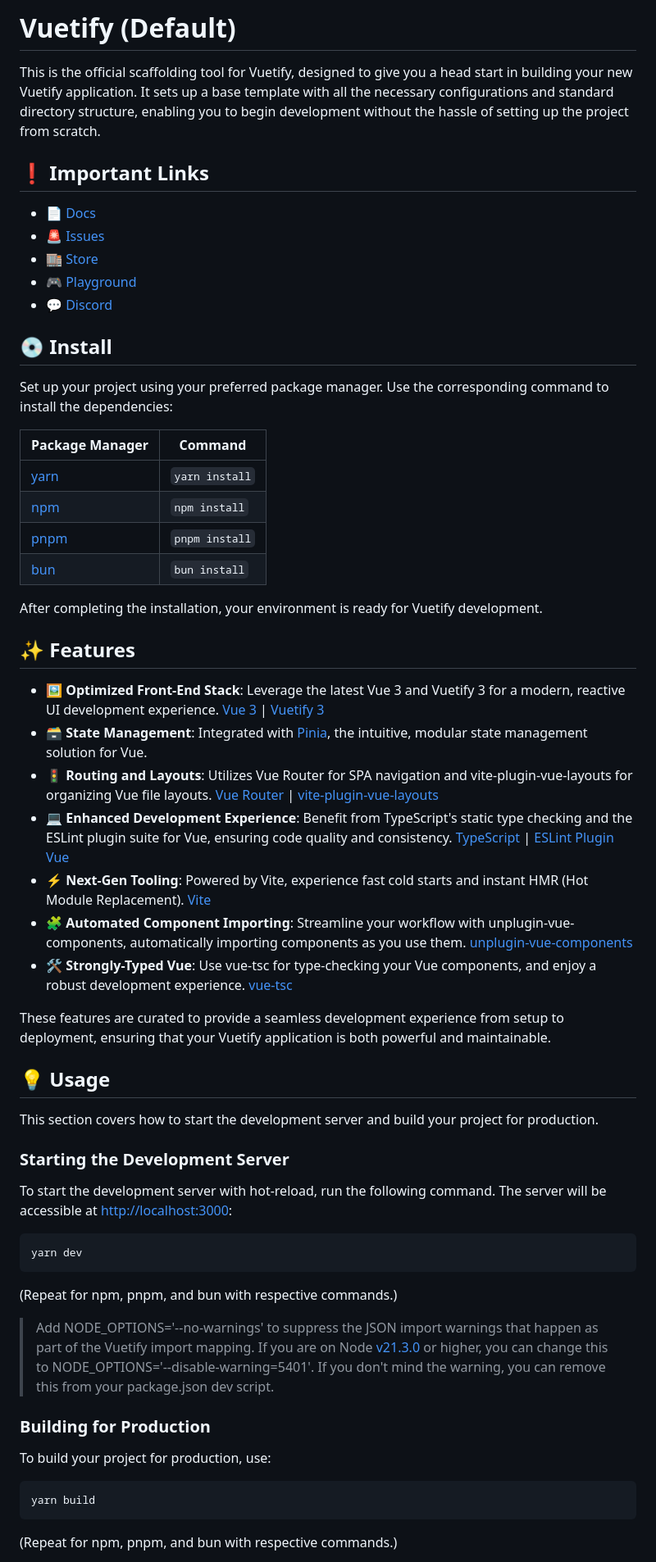
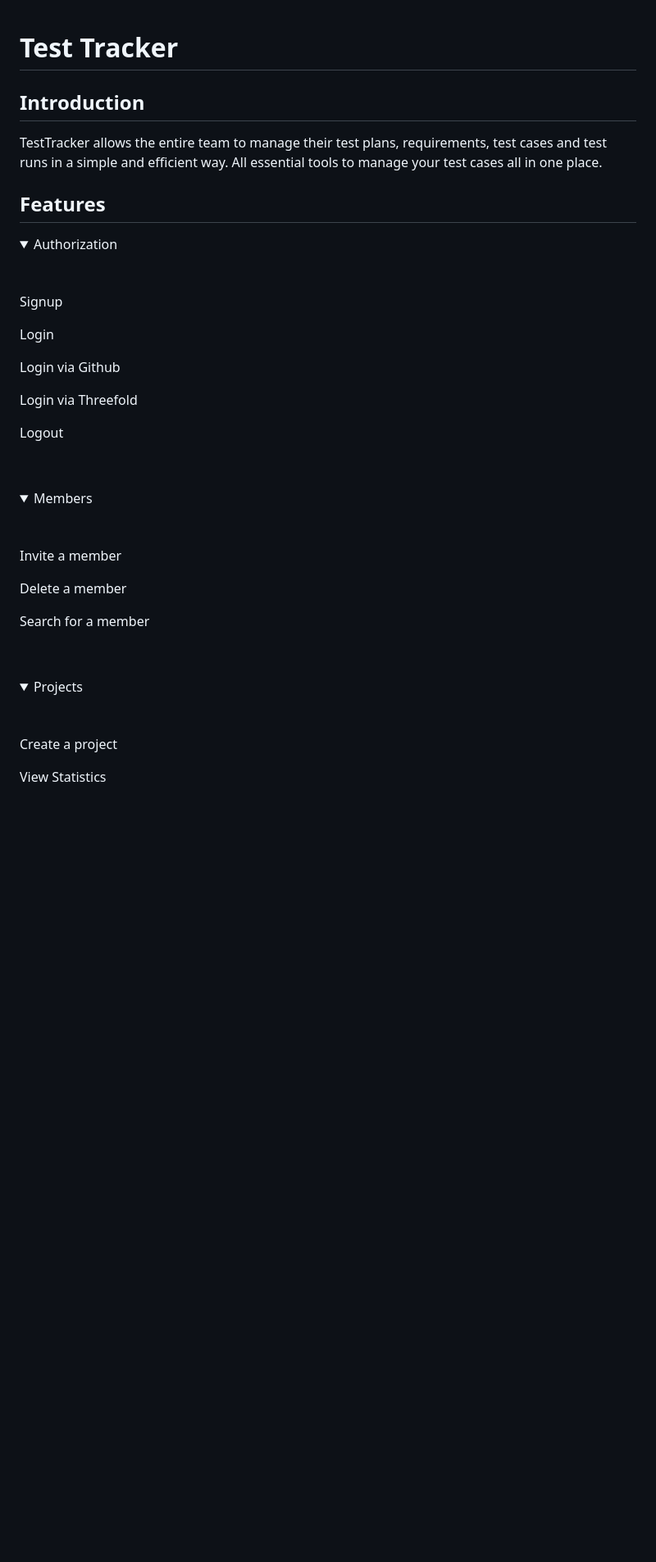
Before and after one commit to codescalersinternships/test-tracker, a Markdown page: client/README.md, the part around one of its changes. Shown at 82% size. Drawn GitHub-style; folded sections open; blank space fills up the shorter version.

Commit message:
feature: create readme file for client

````diff
--- a/client/README.md
+++ b/client/README.md
@@ -1,63 +1,49 @@
-# Vuetify (Default)
 
-This is the official scaffolding tool for Vuetify, designed to give you a head start in building your new Vuetify application. It sets up a base template with all the necessary configurations and standard directory structure, enabling you to begin development without the hassle of setting up the project from scratch.
+# Test Tracker
 
-## ❗️ Important Links
+## Introduction
 
-- 📄 [Docs](https://vuetifyjs.com/)
-- 🚨 [Issues](https://issues.vuetifyjs.com/)
-- 🏬 [Store](https://store.vuetifyjs.com/)
-- 🎮 [Playground](https://play.vuetifyjs.com/)
-- 💬 [Discord](https://community.vuetifyjs.com)
+TestTracker allows the entire team to manage their test plans, requirements, test cases and test runs in a simple and efficient way. All essential tools to manage your test cases all in one place.
 
-## 💿 Install
+## Features
 
-Set up your project using your preferred package manager. Use the corresponding command to install the dependencies:
+<details>
+  <summary>Authorization</summary>
+  <p>&nbsp;</p>
 
-| Package Manager                                                | Command        |
-|---------------------------------------------------------------|----------------|
-| [yarn](https://yarnpkg.com/getting-started)                   | `yarn install` |
-| [npm](https://docs.npmjs.com/cli/v7/commands/npm-install)     | `npm install`  |
-| [pnpm](https://pnpm.io/installation)                          | `pnpm install` |
-| [bun](https://bun.sh/#getting-started)                        | `bun install`  |
+  Signup
 
-After completing the installation, your environment is ready for Vuetify development.
+  Login
 
-## ✨ Features
+  Login via Github
 
-- 🖼️ **Optimized Front-End Stack**: Leverage the latest Vue 3 and Vuetify 3 for a modern, reactive UI development experience. [Vue 3](https://v3.vuejs.org/) | [Vuetify 3](https://vuetifyjs.com/en/)
-- 🗃️ **State Management**: Integrated with [Pinia](https://pinia.vuejs.org/), the intuitive, modular state management solution for Vue.
-- 🚦 **Routing and Layouts**: Utilizes Vue Router for SPA navigation and vite-plugin-vue-layouts for organizing Vue file layouts. [Vue Router](https://router.vuejs.org/) | [vite-plugin-vue-layouts](https://github.com/JohnCampionJr/vite-plugin-vue-layouts)
-- 💻 **Enhanced Development Experience**: Benefit from TypeScript's static type checking and the ESLint plugin suite for Vue, ensuring code quality and consistency. [TypeScript](https://www.typescriptlang.org/) | [ESLint Plugin Vue](https://eslint.vuejs.org/)
-- ⚡ **Next-Gen Tooling**: Powered by Vite, experience fast cold starts and instant HMR (Hot Module Replacement). [Vite](https://vitejs.dev/)
-- 🧩 **Automated Component Importing**: Streamline your workflow with unplugin-vue-components, automatically importing components as you use them. [unplugin-vue-components](https://github.com/antfu/unplugin-vue-components)
-- 🛠️ **Strongly-Typed Vue**: Use vue-tsc for type-checking your Vue components, and enjoy a robust development experience. [vue-tsc](https://github.com/johnsoncodehk/volar/tree/master/packages/vue-tsc)
+  Login via Threefold
 
-These features are curated to provide a seamless development experience from setup to deployment, ensuring that your Vuetify application is both powerful and maintainable.
+  Logout
 
-## 💡 Usage
+  <p>&nbsp;</p>
+</details>
 
-This section covers how to start the development server and build your project for production.
+<details>
+  <summary>Members</summary>
+  <p>&nbsp;</p>
 
-### Starting the Development Server
+  Invite a member
 
-To start the development server with hot-reload, run the following command. The server will be accessible at [http://localhost:3000](http://localhost:3000):
 
-```bash
-yarn dev
-```
+  Delete a member
 
-(Repeat for npm, pnpm, and bun with respective commands.)
 
-> Add NODE_OPTIONS='--no-warnings' to suppress the JSON import warnings that happen as part of the Vuetify import mapping. If you are on Node [v21.3.0](https://nodejs.org/en/blog/release/v21.3.0) or higher, you can change this to NODE_OPTIONS='--disable-warning=5401'. If you don't mind the warning, you can remove this from your package.json dev script.
+  Search for a member
 
-### Building for Production
+  <p>&nbsp;</p>
+</details>
 
-To build your project for production, use:
+<details>
+  <summary>Projects</summary>
+  <p>&nbsp;</p>
 
-```bash
-yarn build
-```
+  Create a project
 
-(Repeat for npm, pnpm, and bun with respective commands.)
+  View Statistics
 
````
Also changed, not shown: other parts of client/README.md (+157 -13 lines).
